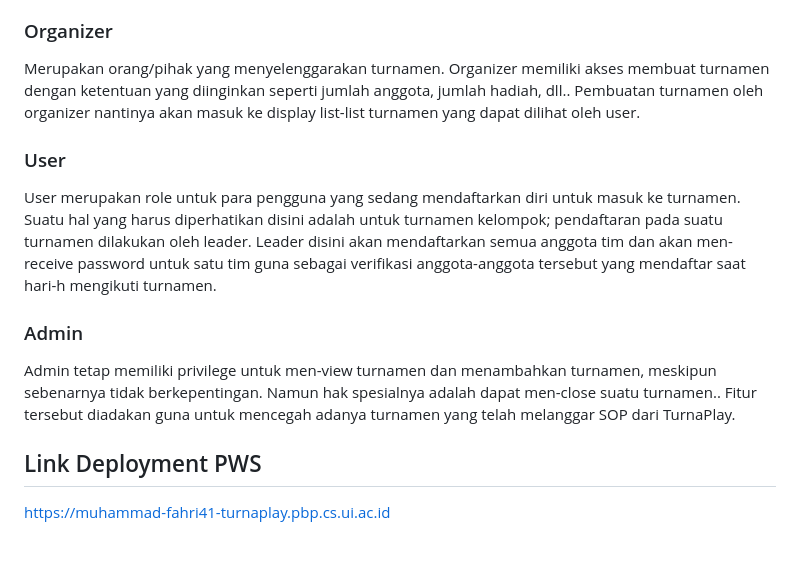
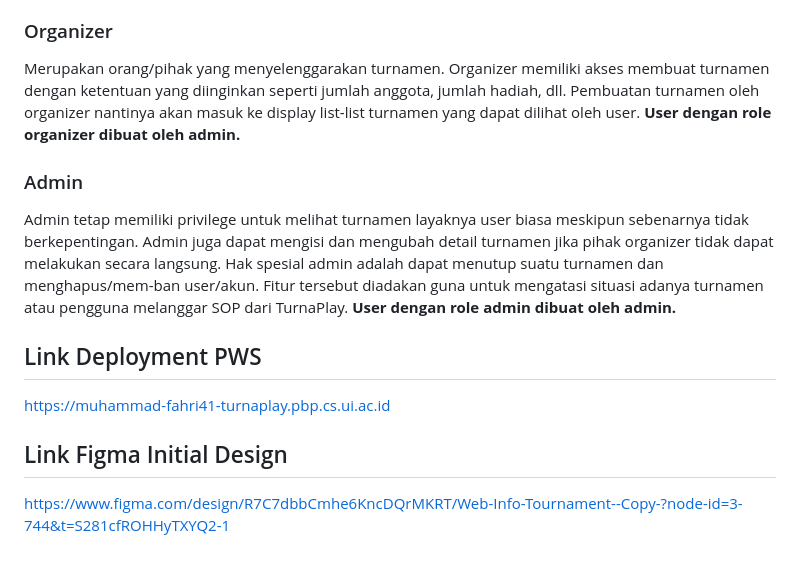
Before and after one commit to PBP-E11/TurnaPlay, a Markdown page: README.md, the part around one of its changes. Drawn GitHub-style.

```diff
--- a/README.md
+++ b/README.md
@@ -71,11 +79,18 @@ Pada app TurnaPlay, akan tersedia beberapa role yang membantu kelancaran aplikas
 ### Organizer
-Merupakan orang/pihak yang menyelenggarakan turnamen. Organizer memiliki akses membuat turnamen dengan ketentuan yang diinginkan seperti jumlah anggota, jumlah hadiah, dll.. Pembuatan turnamen oleh organizer nantinya akan masuk ke display list-list turnamen yang dapat dilihat oleh user.
-
-### User
-User merupakan role untuk para pengguna yang sedang mendaftarkan diri untuk masuk ke turnamen. Suatu hal yang harus diperhatikan disini adalah untuk turnamen kelompok; pendaftaran pada suatu turnamen dilakukan oleh leader. Leader disini akan mendaftarkan semua anggota tim dan akan men-receive password untuk satu tim guna sebagai verifikasi anggota-anggota tersebut yang mendaftar saat hari-h mengikuti turnamen.
+Merupakan orang/pihak yang menyelenggarakan turnamen.
+Organizer memiliki akses membuat turnamen dengan ketentuan yang diinginkan seperti jumlah anggota, jumlah hadiah, dll.
+Pembuatan turnamen oleh organizer nantinya akan masuk ke display list-list turnamen yang dapat dilihat oleh user.
+**User dengan role organizer dibuat oleh admin.**
 
 ### Admin
-Admin tetap memiliki privilege untuk men-view turnamen dan menambahkan turnamen, meskipun sebenarnya tidak berkepentingan. Namun hak spesialnya adalah dapat men-close suatu turnamen.. Fitur tersebut diadakan guna untuk mencegah adanya turnamen yang telah melanggar SOP dari TurnaPlay.
+Admin tetap memiliki privilege untuk melihat turnamen layaknya user biasa meskipun sebenarnya tidak berkepentingan.
+Admin juga dapat mengisi dan mengubah detail turnamen jika pihak organizer tidak dapat melakukan secara langsung.
+Hak spesial admin adalah dapat menutup suatu turnamen dan menghapus/mem-ban user/akun.
+Fitur tersebut diadakan guna untuk mengatasi situasi adanya turnamen atau pengguna melanggar SOP  dari TurnaPlay.
+**User dengan role admin dibuat oleh admin.**
 
 ## Link Deployment PWS
 https://muhammad-fahri41-turnaplay.pbp.cs.ui.ac.id
+
+## Link Figma Initial Design
+https://www.figma.com/design/R7C7dbbCmhe6KncDQrMKRT/Web-Info-Tournament--Copy-?node-id=3-744&t=S281cfROHHyTXYQ2-1
```
Also changed, not shown: other parts of README.md (+24 -16 lines).
